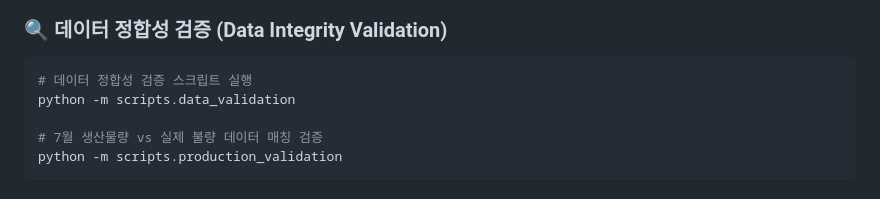
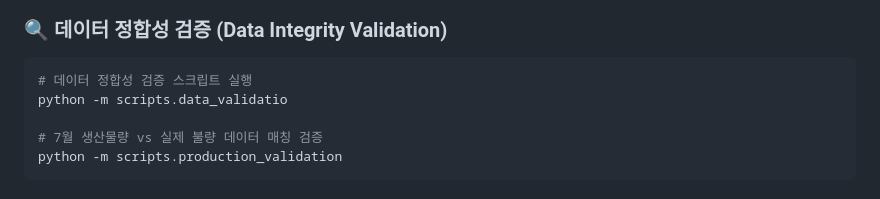
Before and after one commit to isolhsolfafa/PDA_defect, a Markdown page: README.md, the part around the change. Drawn GitHub-style.

````diff
--- a/README.md
+++ b/README.md
@@ -12,7 +12,7 @@ Microsoft Teams 연동 및 머신러닝을 활용한 공장 불량 예측 및
 ### 🔍 **데이터 정합성 검증 (Data Integrity Validation)**
 ```bash
 # 데이터 정합성 검증 스크립트 실행
-python -m scripts.data_validation
+python -m scripts.data_validatio
 
 # 7월 생산물량 vs 실제 불량 데이터 매칭 검증
 python -m scripts.production_validation
````
